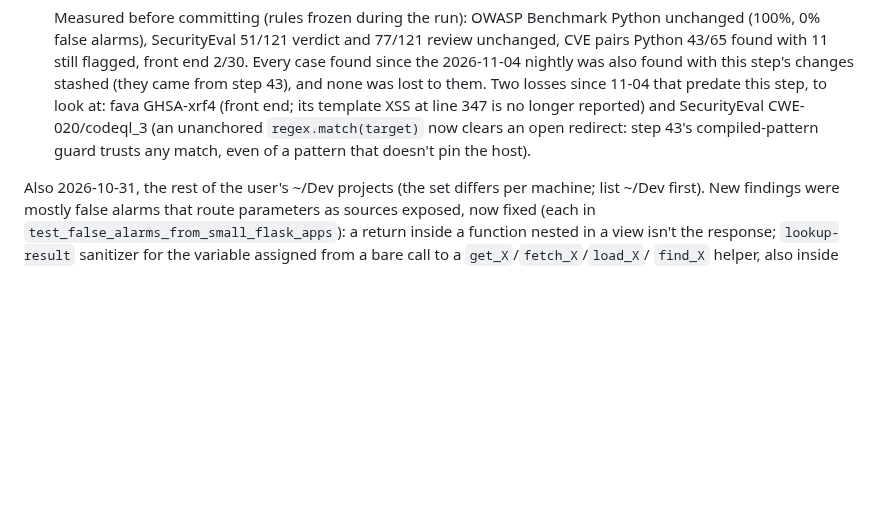
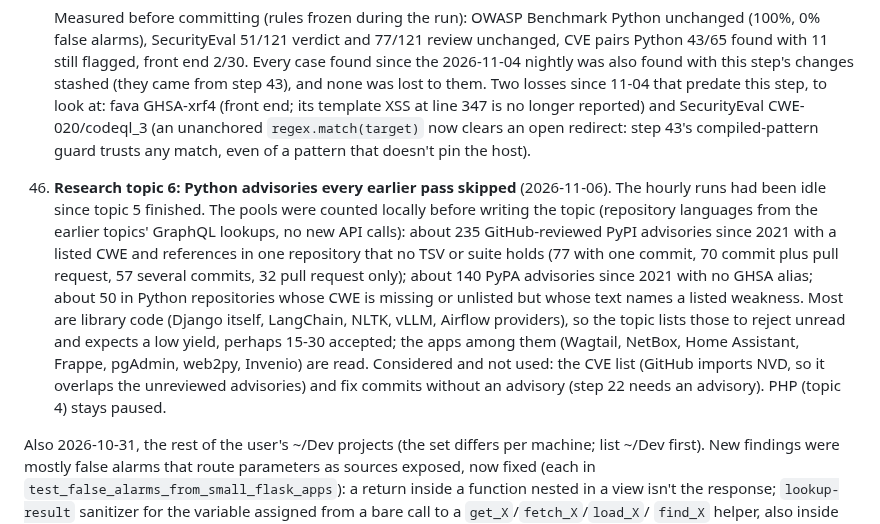
Before and after one commit to shwan-ps5/codewatch, a Markdown page: PLAN.md, the part around the change. Rendered like a GitHub page; blank space fills up the shorter version.

```diff
--- a/PLAN.md
+++ b/PLAN.md
@@ -1320,6 +1320,18 @@ rule):
     reported) and SecurityEval CWE-020/codeql_3 (an unanchored `regex.match(target)` now clears an open redirect:
     step 43's compiled-pattern guard trusts any match, even of a pattern that doesn't pin the host).
 
+46. **Research topic 6: Python advisories every earlier pass skipped** (2026-11-06). The hourly runs had been
+    idle since topic 5 finished. The pools were counted locally before writing the topic (repository languages
+    from the earlier topics' GraphQL lookups, no new API calls): about 235 GitHub-reviewed PyPI advisories since
+    2021 with a listed CWE and references in one repository that no TSV or suite holds (77 with one commit, 70
+    commit plus pull request, 57 several commits, 32 pull request only); about 140 PyPA advisories since 2021 with
+    no GHSA alias; about 50 in Python repositories whose CWE is missing or unlisted but whose text names a listed
+    weakness. Most are library code (Django itself, LangChain, NLTK, vLLM, Airflow providers), so the topic lists
+    those to reject unread and expects a low yield, perhaps 15-30 accepted; the apps among them (Wagtail, NetBox,
+    Home Assistant, Frappe, pgAdmin, web2py, Invenio) are read. Considered and not used: the CVE list (GitHub
+    imports NVD, so it overlaps the unreviewed advisories) and fix commits without an advisory (step 22 needs an
+    advisory). PHP (topic 4) stays paused.
+
 Also 2026-10-31, the rest of the user's ~/Dev projects (the set differs per machine; list ~/Dev first). New
 findings were mostly false alarms that route parameters as sources exposed, now fixed (each in
 `test_false_alarms_from_small_flask_apps`): a return inside a function nested in a view isn't the
```
Also changed, not shown: AGENTS.md (+26 -0 lines).
